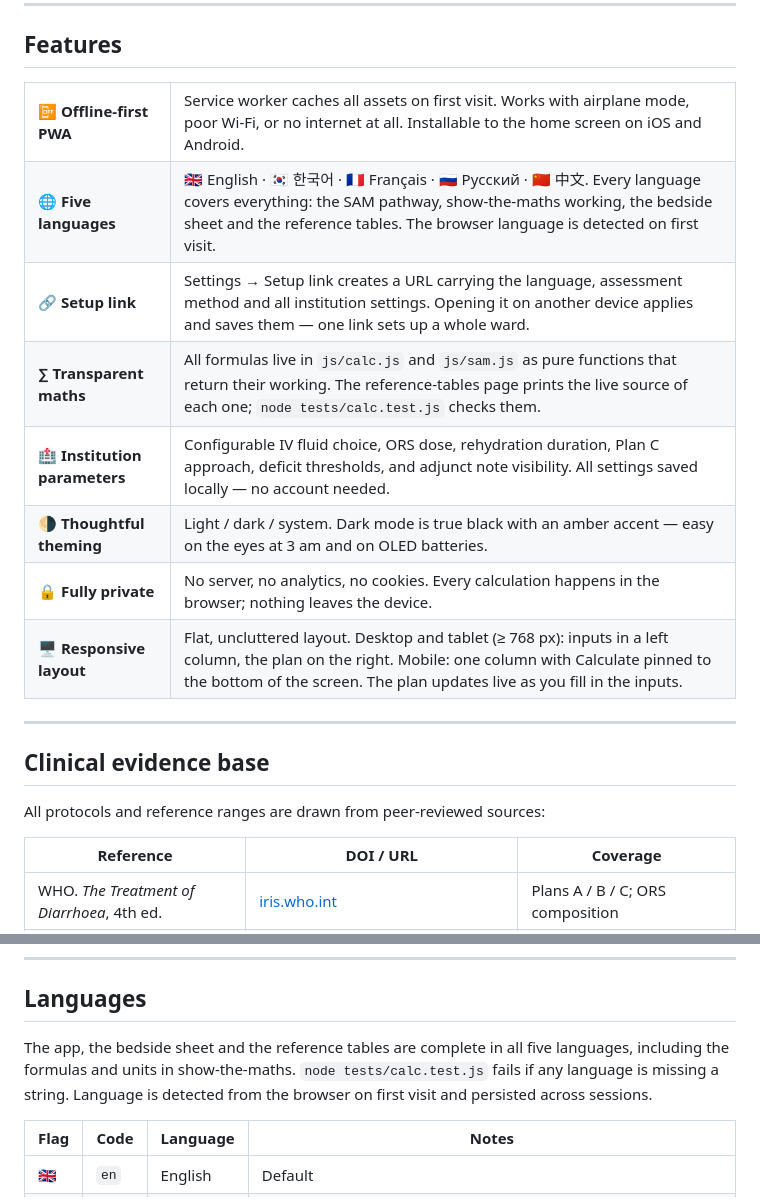
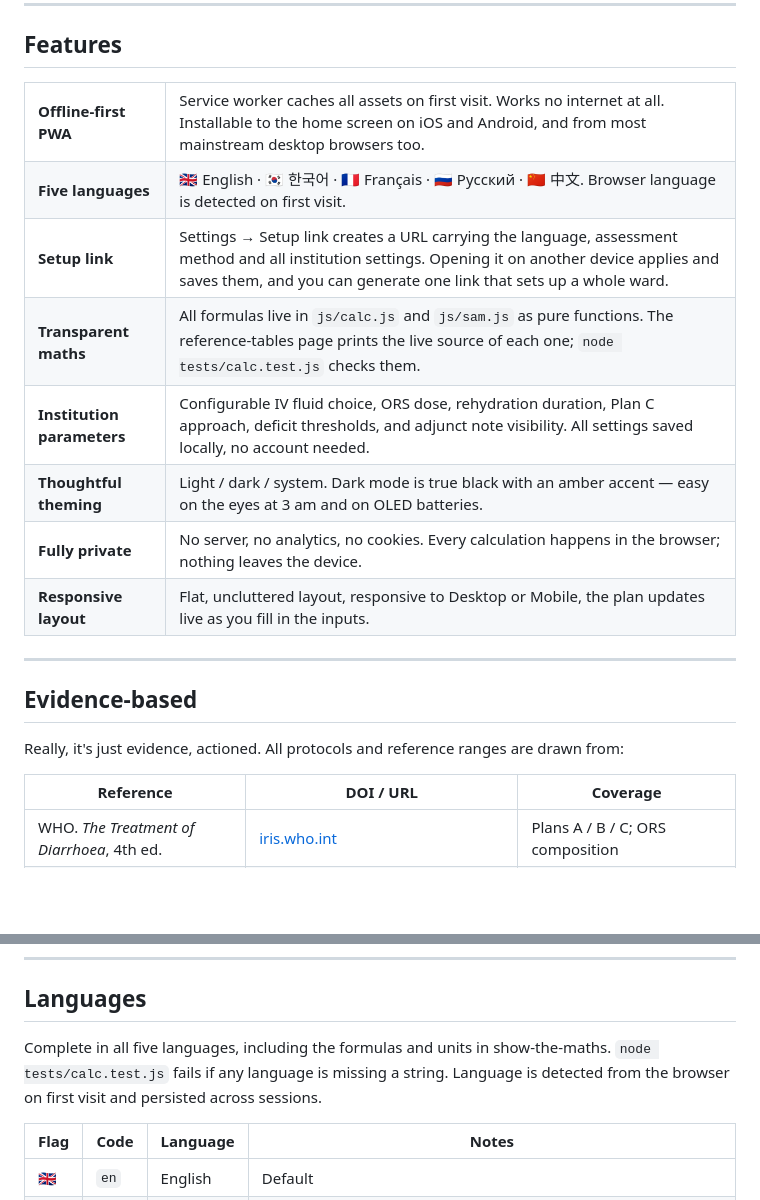
Before and after one commit to robbie-med/rhehydrate, a Markdown page: README.md, 2 parts joined by grey strips. GitHub-like rendering; blank space fills up the shorter version.

```diff
--- a/README.md
+++ b/README.md
@@ -100,44 +100,44 @@ Every plan lists its sources. Page-level excerpts for each number:
 
 <table>
 <tr>
-  <td><strong>📴 Offline-first PWA</strong></td>
-  <td>Service worker caches all assets on first visit. Works with airplane mode, poor Wi-Fi, or no internet at all. Installable to the home screen on iOS and Android.</td>
+  <td><strong>Offline-first PWA</strong></td>
+  <td>Service worker caches all assets on first visit. Works no internet at all. Installable to the home screen on iOS and Android, and from most mainstream desktop browsers too.</td>
 </tr>
 <tr>
-  <td><strong>🌐 Five languages</strong></td>
-  <td>🇬🇧 English · 🇰🇷 한국어 · 🇫🇷 Français · 🇷🇺 Русский · 🇨🇳 中文. Every language covers everything: the SAM pathway, show-the-maths working, the bedside sheet and the reference tables. The browser language is detected on first visit.</td>
+  <td><strong>Five languages</strong></td>
+  <td>🇬🇧 English · 🇰🇷 한국어 · 🇫🇷 Français · 🇷🇺 Русский · 🇨🇳 中文. Browser language is detected on first visit.</td>
 </tr>
 <tr>
-  <td><strong>🔗 Setup link</strong></td>
-  <td>Settings → Setup link creates a URL carrying the language, assessment method and all institution settings. Opening it on another device applies and saves them — one link sets up a whole ward.</td>
+  <td><strong>Setup link</strong></td>
+  <td>Settings → Setup link creates a URL carrying the language, assessment method and all institution settings. Opening it on another device applies and saves them, and you can generate one link that sets up a whole ward.</td>
 </tr>
 <tr>
-  <td><strong>∑ Transparent maths</strong></td>
-  <td>All formulas live in <code>js/calc.js</code> and <code>js/sam.js</code> as pure functions that return their working. The reference-tables page prints the live source of each one; <code>node tests/calc.test.js</code> checks them.</td>
+  <td><strong>Transparent maths</strong></td>
+  <td>All formulas live in <code>js/calc.js</code> and <code>js/sam.js</code> as pure functions. The reference-tables page prints the live source of each one; <code>node tests/calc.test.js</code> checks them.</td>
 </tr>
 <tr>
-  <td><strong>🏥 Institution parameters</strong></td>
-  <td>Configurable IV fluid choice, ORS dose, rehydration duration, Plan C approach, deficit thresholds, and adjunct note visibility. All settings saved locally — no account needed.</td>
+  <td><strong>Institution parameters</strong></td>
+  <td>Configurable IV fluid choice, ORS dose, rehydration duration, Plan C approach, deficit thresholds, and adjunct note visibility. All settings saved locally, no account needed.</td>
 </tr>
 <tr>
-  <td><strong>🌗 Thoughtful theming</strong></td>
+  <td><strong>Thoughtful theming</strong></td>
   <td>Light / dark / system. Dark mode is true black with an amber accent — easy on the eyes at 3 am and on OLED batteries.</td>
 </tr>
 <tr>
-  <td><strong>🔒 Fully private</strong></td>
+  <td><strong>Fully private</strong></td>
   <td>No server, no analytics, no cookies. Every calculation happens in the browser; nothing leaves the device.</td>
 </tr>
 <tr>
-  <td><strong>🖥 Responsive layout</strong></td>
-  <td>Flat, uncluttered layout. Desktop and tablet (≥ 768 px): inputs in a left column, the plan on the right. Mobile: one column with Calculate pinned to the bottom of the screen. The plan updates live as you fill in the inputs.</td>
+  <td><strong>Responsive layout</strong></td>
+  <td>Flat, uncluttered layout, responsive to Desktop or Mobile, the plan updates live as you fill in the inputs.</td>
 </tr>
 </table>
 
 ---
 
-## Clinical evidence base
+## Evidence-based
 
-All protocols and reference ranges are drawn from peer-reviewed sources:
+Really, it's just evidence, actioned. All protocols and reference ranges are drawn from:
 
 | Reference | DOI / URL | Coverage |
 |-----------|-----------|----------|
@@ -163,10 +163,8 @@ All protocols and reference ranges are drawn from peer-reviewed sources:
 
 ## Languages
 
-The app, the bedside sheet and the reference tables are complete in all five languages,
-including the formulas and units in show-the-maths. `node tests/calc.test.js` fails if any
-language is missing a string. Language is detected from the browser on first visit and
-persisted across sessions.
+Complete in all five languages, including the formulas and units in show-the-maths. `node tests/calc.test.js` fails if any
+language is missing a string. Language is detected from the browser on first visit and persisted across sessions.
 
 | Flag | Code | Language | Notes |
 |------|------|----------|-------|
```
Also changed, not shown: other parts of README.md (+2 -0 lines).
